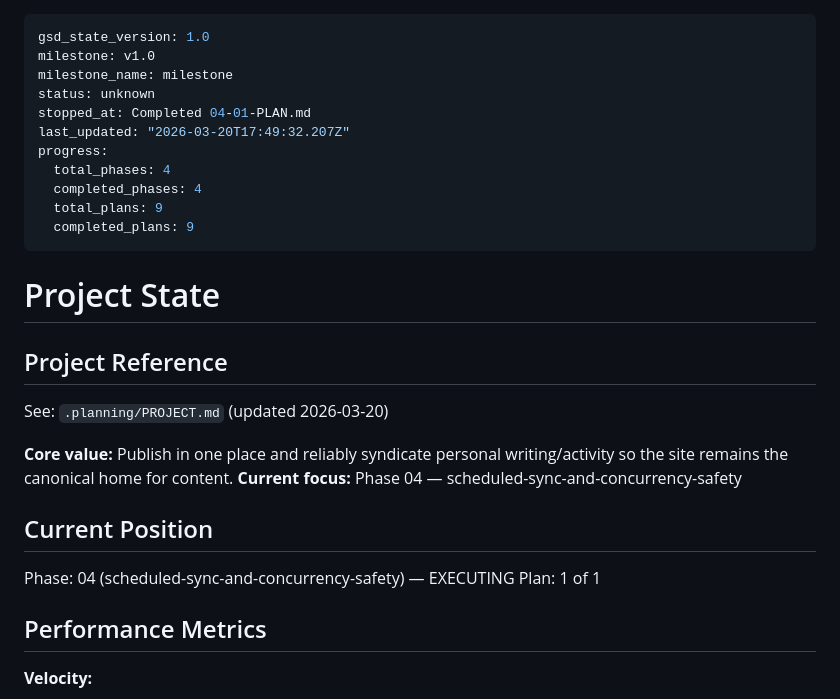
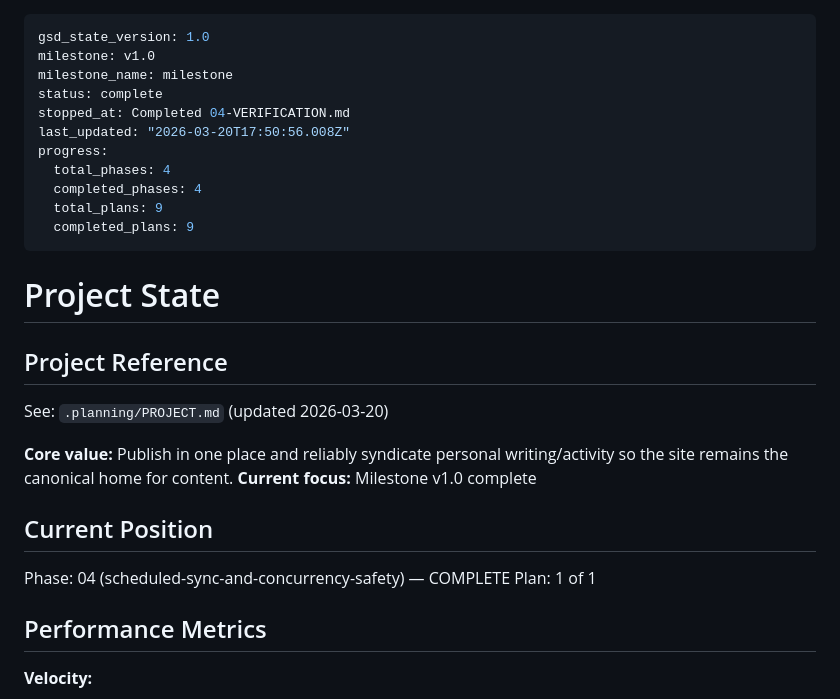
Before and after one commit to bluestemso/taylor_learns, a Markdown page: .planning/STATE.md, the part around the change. Drawn GitHub-style.

```diff
--- a/.planning/STATE.md
+++ b/.planning/STATE.md
@@ -2,9 +2,9 @@
 gsd_state_version: 1.0
 milestone: v1.0
 milestone_name: milestone
-status: unknown
-stopped_at: Completed 04-01-PLAN.md
-last_updated: "2026-03-20T17:49:32.207Z"
+status: complete
+stopped_at: Completed 04-VERIFICATION.md
+last_updated: "2026-03-20T17:50:56.008Z"
 progress:
   total_phases: 4
   completed_phases: 4
@@ -19,11 +19,11 @@ progress:
 See: `.planning/PROJECT.md` (updated 2026-03-20)
 
 **Core value:** Publish in one place and reliably syndicate personal writing/activity so the site remains the canonical home for content.
-**Current focus:** Phase 04 — scheduled-sync-and-concurrency-safety
+**Current focus:** Milestone v1.0 complete
 
 ## Current Position
 
-Phase: 04 (scheduled-sync-and-concurrency-safety) — EXECUTING
+Phase: 04 (scheduled-sync-and-concurrency-safety) — COMPLETE
 Plan: 1 of 1
 
 ## Performance Metrics
```
Also changed, not shown: .planning/ROADMAP.md (+3 -3 lines).
